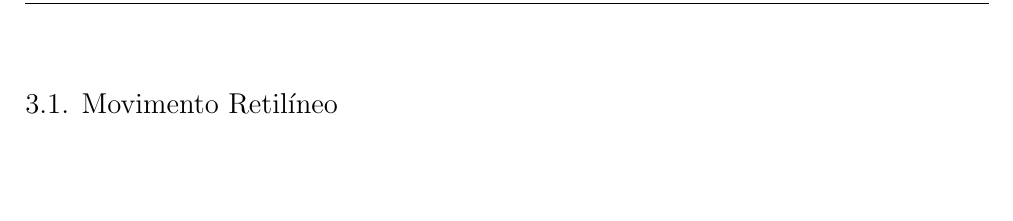
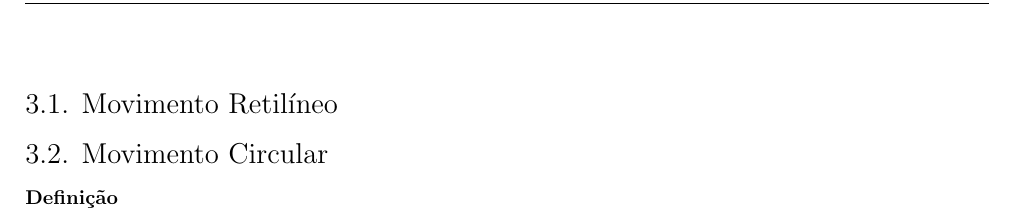
Before and after one commit to tr0fin0/classes_unicamp, a LaTeX document (em404/em404.tex): part of page 5 of 5, cut so that both start at the same text, the shorter picture padded with empty space. Compiled offline with pdfLaTeX.

Commit message:
🚧 Add Movimento Circular subsection

```diff
--- a/em404/em404.tex
+++ b/em404/em404.tex
@@ -186,6 +186,9 @@
 
     \section{Cinemática}
         \subsection{Movimento Retilíneo}
+
+        \subsection{Movimento Circular}
+            \paragraph{Definição}
 \newpage
 
 \end{document}
```
